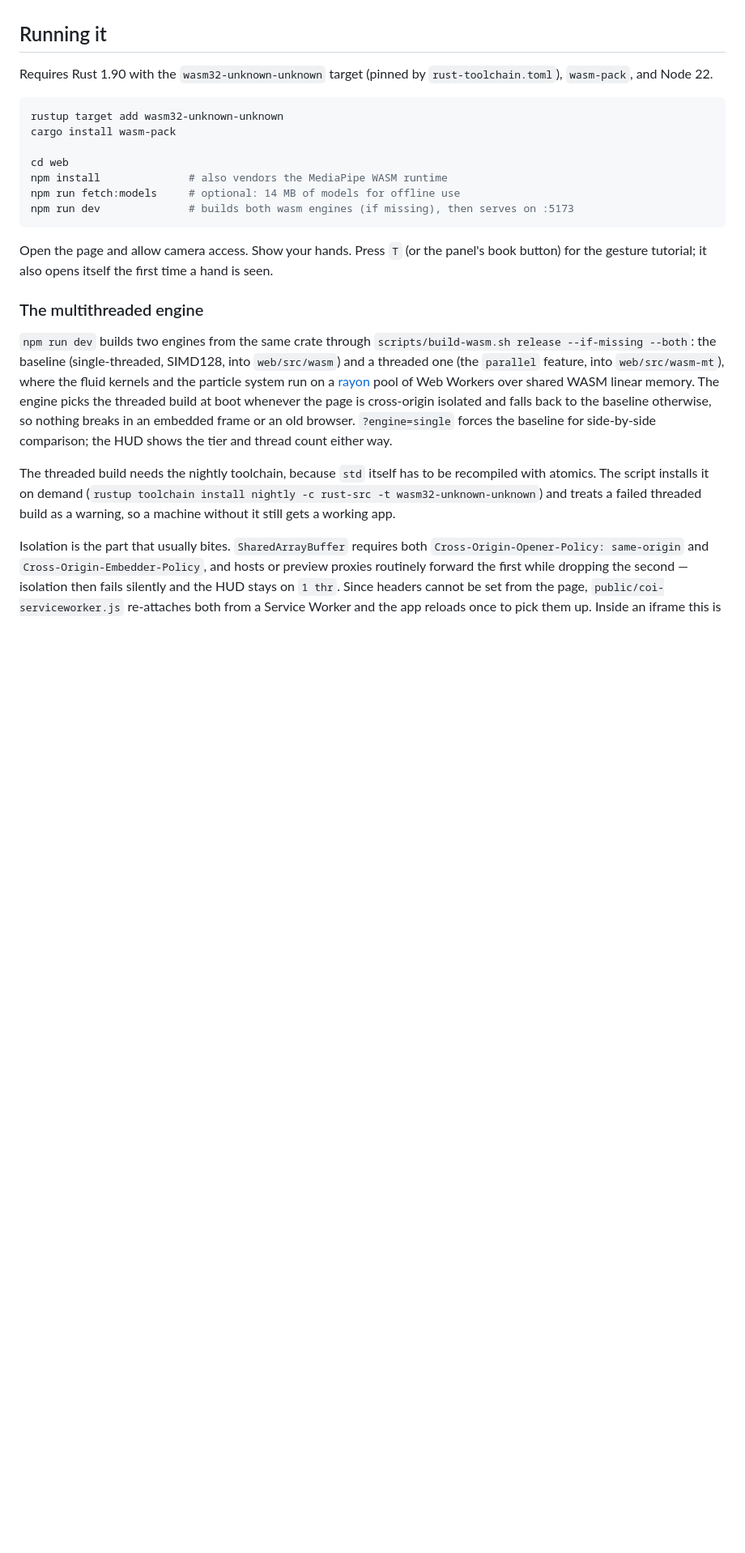
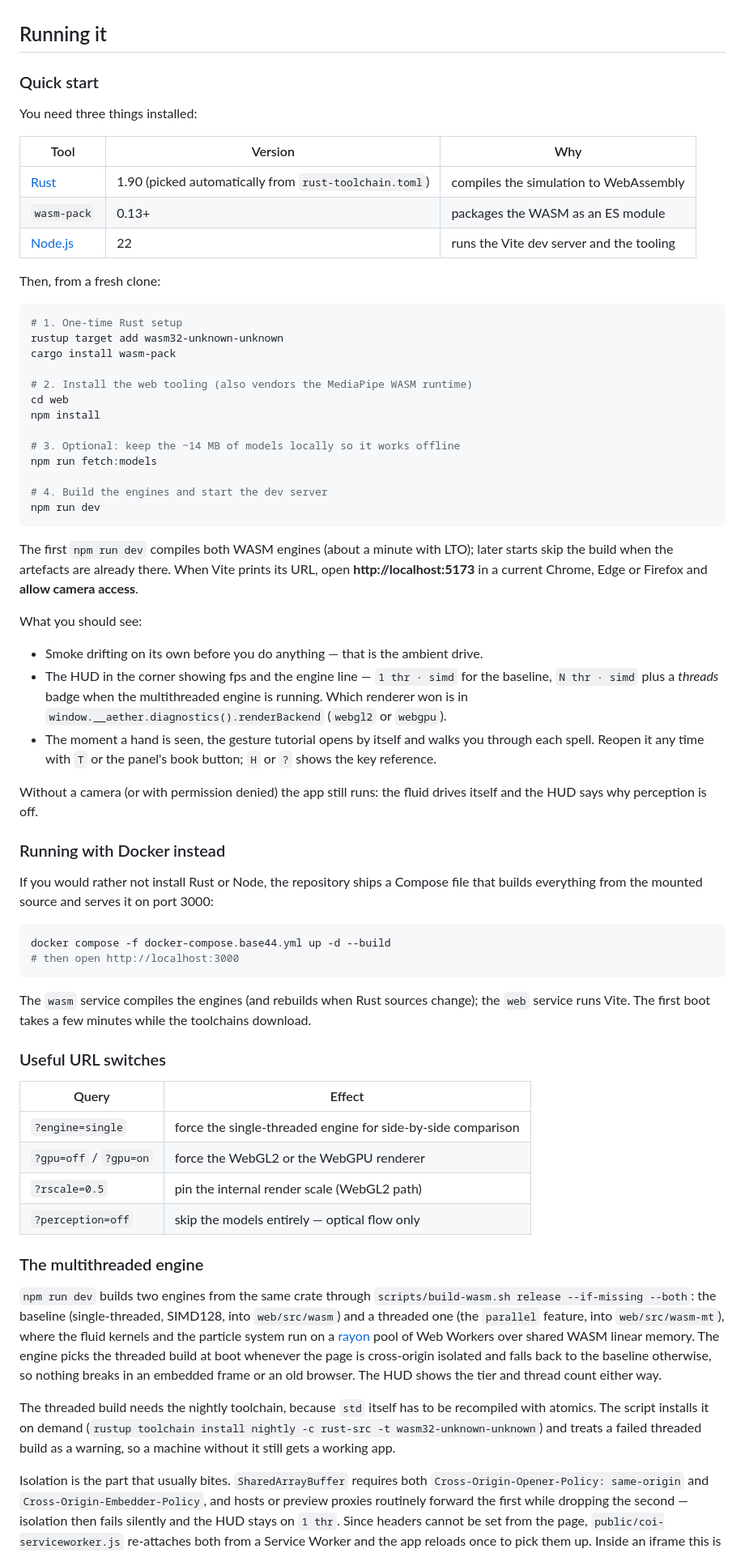
Before and after one commit to NivBuskila/base44-rust-wasm-showcase, a Markdown page: README.md, the part around one of its changes. Shown at 81% size. Rendered like a GitHub page; blank space fills up the shorter version.

Commit message:
Rewrite README "Running it" section for clarity and troubleshooting

````diff
--- a/README.md
+++ b/README.md
@@ -66,22 +66,75 @@ change can be judged without a browser.
 
 ## Running it
 
-Requires Rust 1.90 with the `wasm32-unknown-unknown` target (pinned by
-`rust-toolchain.toml`), `wasm-pack`, and Node 22.
+### Quick start
+
+You need three things installed:
+
+| Tool | Version | Why |
+| --- | --- | --- |
+| [Rust](https://rustup.rs) | 1.90 (picked automatically from `rust-toolchain.toml`) | compiles the simulation to WebAssembly |
+| `wasm-pack` | 0.13+ | packages the WASM as an ES module |
+| [Node.js](https://nodejs.org) | 22 | runs the Vite dev server and the tooling |
+
+Then, from a fresh clone:
 
 ```bash
+# 1. One-time Rust setup
 rustup target add wasm32-unknown-unknown
 cargo install wasm-pack
 
+# 2. Install the web tooling (also vendors the MediaPipe WASM runtime)
 cd web
-npm install              # also vendors the MediaPipe WASM runtime
-npm run fetch:models     # optional: 14 MB of models for offline use
-npm run dev              # builds both wasm engines (if missing), then serves on :5173
+npm install
+
+# 3. Optional: keep the ~14 MB of models locally so it works offline
+npm run fetch:models
+
+# 4. Build the engines and start the dev server
+npm run dev
 ```
 
-Open the page and allow camera access. Show your hands. Press `T` (or the
-panel's book button) for the gesture tutorial; it also opens itself the first
-time a hand is seen.
+The first `npm run dev` compiles both WASM engines (about a minute with LTO);
+later starts skip the build when the artefacts are already there. When Vite
+prints its URL, open **http://localhost:5173** in a current Chrome, Edge or
+Firefox and **allow camera access**.
+
+What you should see:
+
+- Smoke drifting on its own before you do anything — that is the ambient drive.
+- The HUD in the corner showing fps and the engine line — `1 thr · simd` for
+  the baseline, `N thr · simd` plus a *threads* badge when the multithreaded
+  engine is running. Which renderer won is in
+  `window.__aether.diagnostics().renderBackend` (`webgl2` or `webgpu`).
+- The moment a hand is seen, the gesture tutorial opens by itself and walks you
+  through each spell. Reopen it any time with `T` or the panel's book button;
+  `H` or `?` shows the key reference.
+
+Without a camera (or with permission denied) the app still runs: the fluid
+drives itself and the HUD says why perception is off.
+
+### Running with Docker instead
+
+If you would rather not install Rust or Node, the repository ships a Compose
+file that builds everything from the mounted source and serves it on port 3000:
+
+```bash
+docker compose -f docker-compose.base44.yml up -d --build
+# then open http://localhost:3000
+```
+
+The `wasm` service compiles the engines (and rebuilds when Rust sources
+change); the `web` service runs Vite. The first boot takes a few minutes while
+the toolchains download.
+
+### Useful URL switches
+
+| Query | Effect |
+| --- | --- |
+| `?engine=single` | force the single-threaded engine for side-by-side comparison |
+| `?gpu=off` / `?gpu=on` | force the WebGL2 or the WebGPU renderer |
+| `?rscale=0.5` | pin the internal render scale (WebGL2 path) |
+| `?perception=off` | skip the models entirely — optical flow only |
 
 ### The multithreaded engine
 
@@ -92,9 +145,8 @@ time a hand is seen.
 particle system run on a [rayon](https://github.com/rayon-rs/rayon) pool of Web
 Workers over shared WASM linear memory. The engine picks the threaded build at
 boot whenever the page is cross-origin isolated and falls back to the baseline
-otherwise, so nothing breaks in an embedded frame or an old browser.
-`?engine=single` forces the baseline for side-by-side comparison; the HUD shows
-the tier and thread count either way.
+otherwise, so nothing breaks in an embedded frame or an old browser. The HUD
+shows the tier and thread count either way.
 
 The threaded build needs the nightly toolchain, because `std` itself has to be
 recompiled with atomics. The script installs it on demand
````
Also changed, not shown: other parts of README.md (+9 -7 lines).
